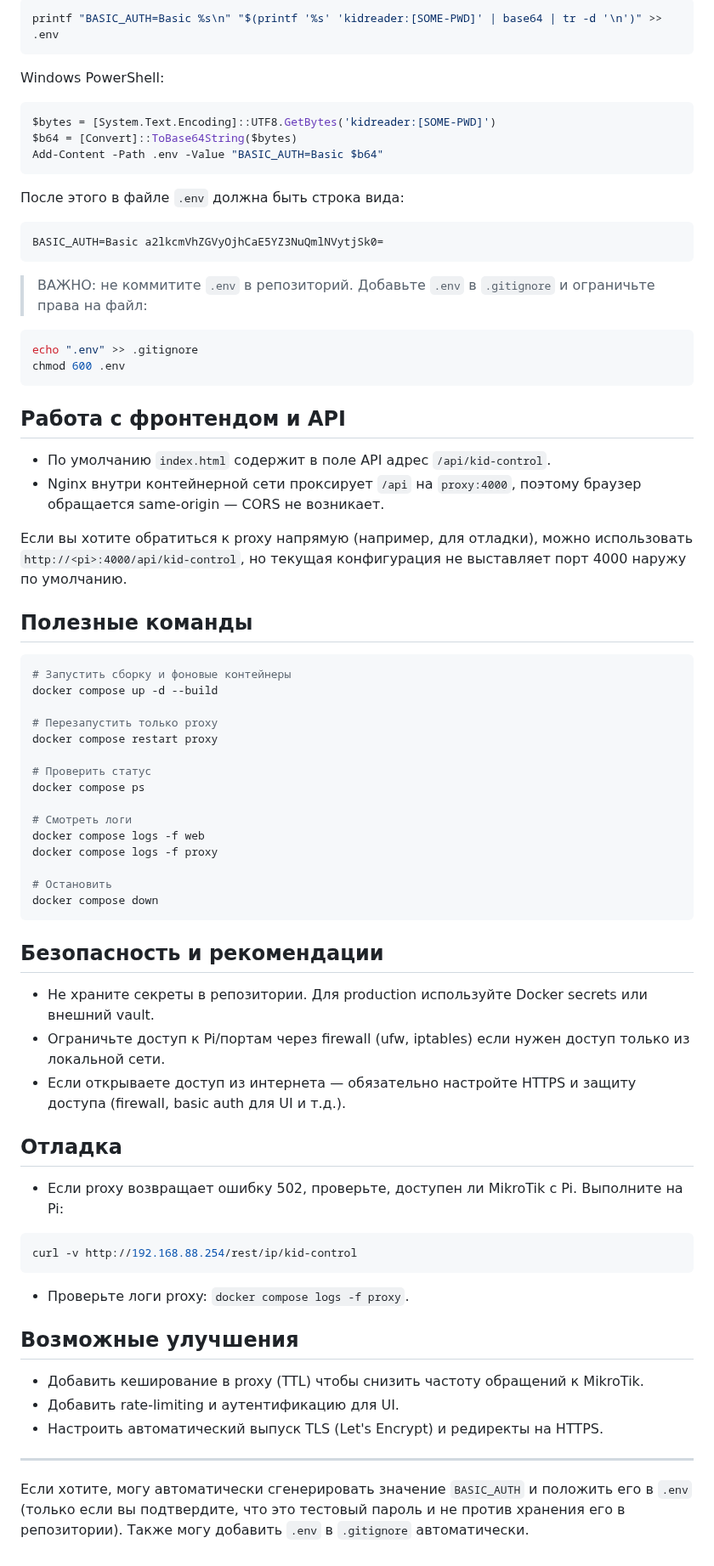
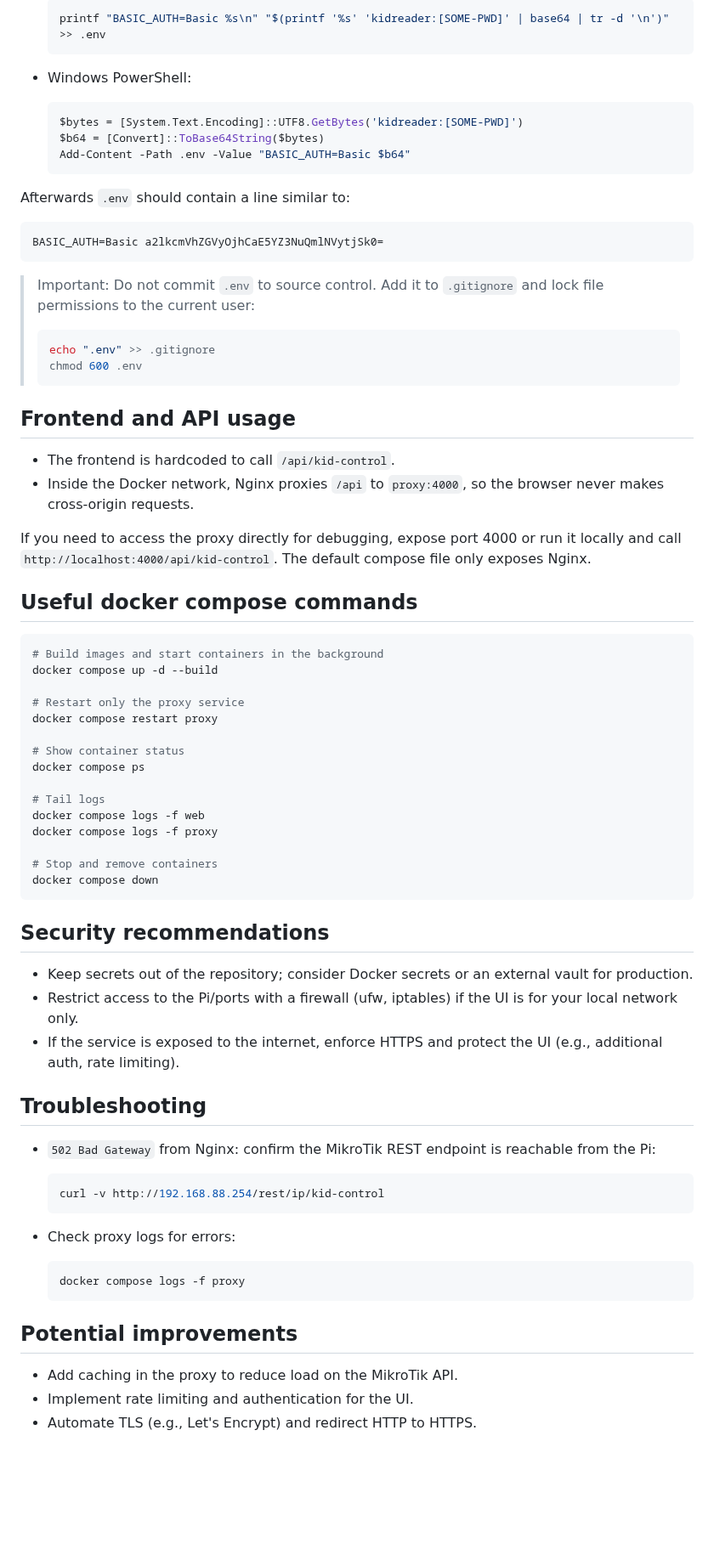
Before and after one commit to eosfor/kidControlGantt, a Markdown page: README.md, the part around one of its changes. Shown at 85% size. Drawn GitHub-style; blank space fills up the shorter version.

````diff
--- a/README.md
+++ b/README.md
@@ -81,78 +55,78 @@ echo "BASIC_AUTH=Basic $B64" >> .env
 
-```bash
-printf "BASIC_AUTH=Basic %s\n" "$(printf '%s' 'kidreader:[SOME-PWD]' | base64 | tr -d '\n')" >> .env
-```
+  ```bash
+  printf "BASIC_AUTH=Basic %s\n" "$(printf '%s' 'kidreader:[SOME-PWD]' | base64 | tr -d '\n')" >> .env
+  ```
 
-Windows PowerShell:
+- Windows PowerShell:
 
-```powershell
-$bytes = [System.Text.Encoding]::UTF8.GetBytes('kidreader:[SOME-PWD]')
-$b64 = [Convert]::ToBase64String($bytes)
-Add-Content -Path .env -Value "BASIC_AUTH=Basic $b64"
-```
+  ```powershell
+  $bytes = [System.Text.Encoding]::UTF8.GetBytes('kidreader:[SOME-PWD]')
+  $b64 = [Convert]::ToBase64String($bytes)
+  Add-Content -Path .env -Value "BASIC_AUTH=Basic $b64"
+  ```
 
-После этого в файле `.env` должна быть строка вида:
+Afterwards `.env` should contain a line similar to:
 
 ```
 BASIC_AUTH=Basic a2lkcmVhZGVyOjhCaE5YZ3NuQmlNVytjSk0=
 ```
 
-> ВАЖНО: не коммитите `.env` в репозиторий. Добавьте `.env` в `.gitignore` и ограничьте права на файл:
+> Important: Do not commit `.env` to source control. Add it to `.gitignore` and lock file permissions to the current user:
+>
+> ```bash
+> echo ".env" >> .gitignore
+> chmod 600 .env
+> ```
+
+## Frontend and API usage
+
+- The frontend is hardcoded to call `/api/kid-control`.
+- Inside the Docker network, Nginx proxies `/api` to `proxy:4000`, so the browser never makes cross-origin requests.
+
+If you need to access the proxy directly for debugging, expose port 4000 or run it locally and call `http://localhost:4000/api/kid-control`. The default compose file only exposes Nginx.
+
+## Useful docker compose commands
 
 ```bash
-echo ".env" >> .gitignore
-chmod 600 .env
-```
-
-## Работа с фронтендом и API
-
-- По умолчанию `index.html` содержит в поле API адрес `/api/kid-control`.
-- Nginx внутри контейнерной сети проксирует `/api` на `proxy:4000`, поэтому браузер обращается same-origin — CORS не возникает.
-
-Если вы хотите обратиться к proxy напрямую (например, для отладки), можно использовать `http://<pi>:4000/api/kid-control`, но текущая конфигурация не выставляет порт 4000 наружу по умолчанию.
-
-## Полезные команды
-
-```bash
-# Запустить сборку и фоновые контейнеры
+# Build images and start containers in the background
 docker compose up -d --build
 
-# Перезапустить только proxy
+# Restart only the proxy service
 docker compose restart proxy
 
-# Проверить статус
+# Show container status
 docker compose ps
 
-# Смотреть логи
+# Tail logs
 docker compose logs -f web
 docker compose logs -f proxy
 
-# Остановить
+# Stop and remove containers
 docker compose down
 ```
 
-## Безопасность и рекомендации
+## Security recommendations
 
-- Не храните секреты в репозитории. Для production используйте Docker secrets или внешний vault.
-- Ограничьте доступ к Pi/портам через firewall (ufw, iptables) если нужен доступ только из локальной сети.
-- Если открываете доступ из интернета — обязательно настройте HTTPS и защиту доступа (firewall, basic auth для UI и т.д.).
+- Keep secrets out of the repository; consider Docker secrets or an external vault for production.
+- Restrict access to the Pi/ports with a firewall (ufw, iptables) if the UI is for your local network only.
+- If the service is exposed to the internet, enforce HTTPS and protect the UI (e.g., additional auth, rate limiting).
 
-## Отладка
+## Troubleshooting
 
-- Если proxy возвращает ошибку 502, проверьте, доступен ли MikroTik с Pi. Выполните на Pi:
+- `502 Bad Gateway` from Nginx: confirm the MikroTik REST endpoint is reachable from the Pi:
 
-```bash
-curl -v http://192.168.88.254/rest/ip/kid-control
-```
+  ```bash
+  curl -v http://192.168.88.254/rest/ip/kid-control
+  ```
 
-- Проверьте логи proxy: `docker compose logs -f proxy`.
+- Check proxy logs for errors:
 
-## Возможные улучшения
+  ```bash
+  docker compose logs -f proxy
+  ```
 
-- Добавить кеширование в proxy (TTL) чтобы снизить частоту обращений к MikroTik.
-- Добавить rate-limiting и аутентификацию для UI.
-- Настроить автоматический выпуск TLS (Let's Encrypt) и редиректы на HTTPS.
+## Potential improvements
 
----
-
-Если хотите, могу автоматически сгенерировать значение `BASIC_AUTH` и положить его в `.env` (только если вы подтвердите, что это тестовый пароль и не против хранения его в репозитории). Также могу добавить `.env` в `.gitignore` автоматически.
+- Add caching in the proxy to reduce load on the MikroTik API.
+- Implement rate limiting and authentication for the UI.
+- Automate TLS (e.g., Let's Encrypt) and redirect HTTP to HTTPS.
````
Also changed, not shown: other parts of README.md (+30 -56 lines), README.ru.md (added, +132 -0 lines).
